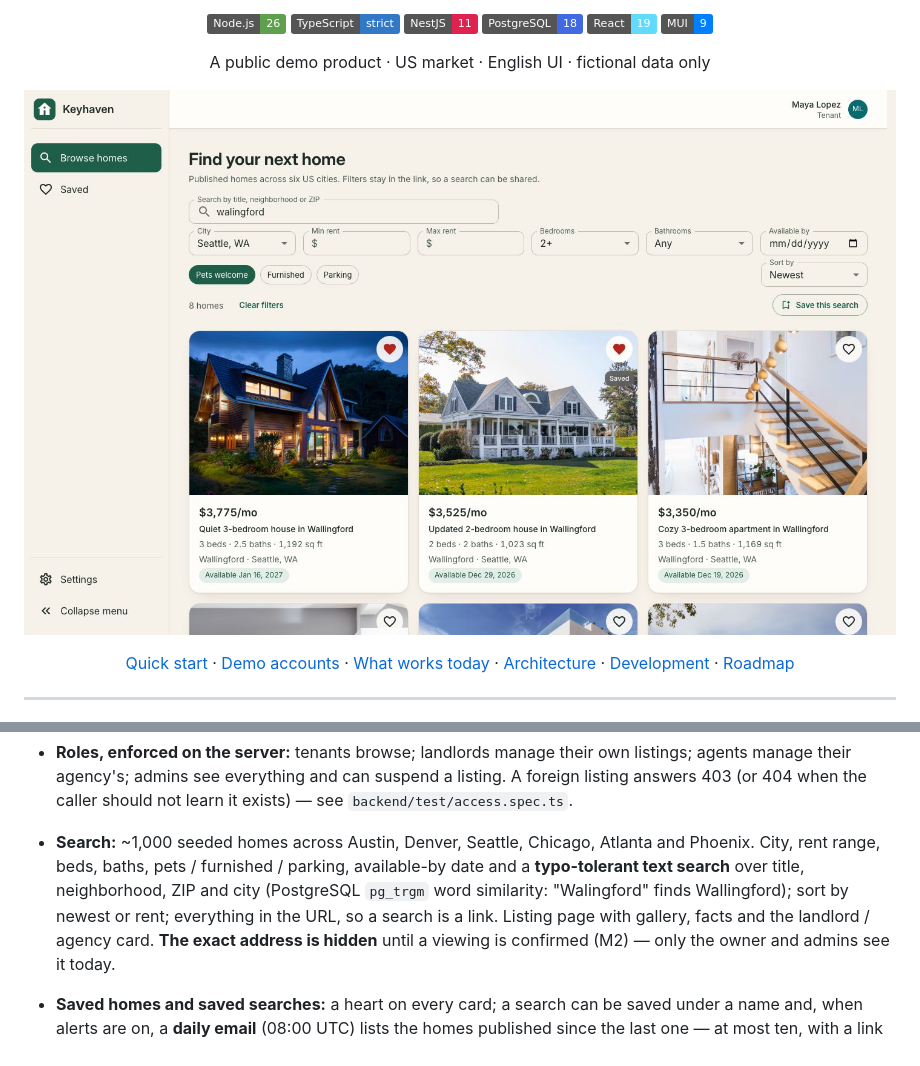
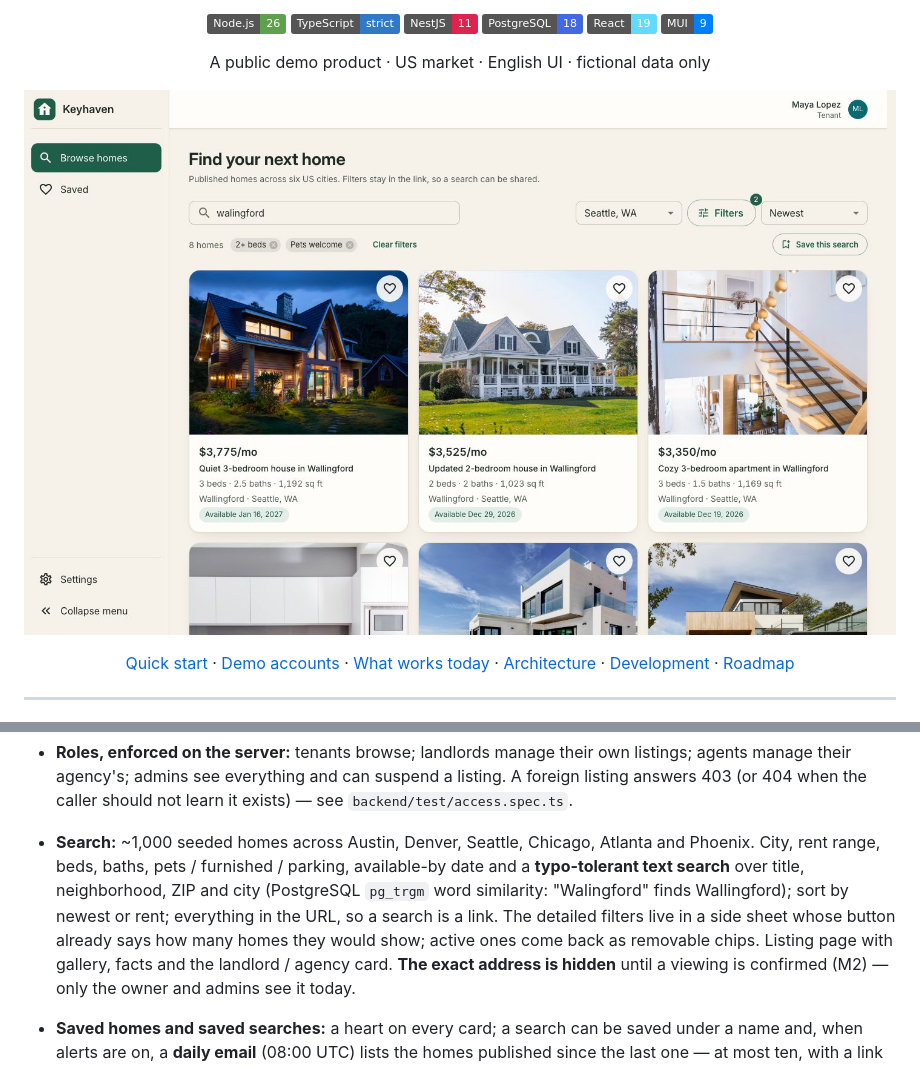
Before and after one commit to dberchiyan/keyhaven, a Markdown page: README.md, 2 parts joined by grey strips. Rendered like a GitHub page; pictures changed too: docs/browse.jpg; badges without logos.

Commit message:
feat(listing): quieter search toolbar with a filter drawer and removable filter chips

```diff
--- a/README.md
+++ b/README.md
@@ -14,7 +14,7 @@ agents manage listings and viewings; Keyhaven admins keep the site clean.
 
 A public demo product · US market · English UI · fictional data only
 
-![Keyhaven — Browse homes: a typo-tolerant text search, city, rent, beds, baths and amenity filters, sorting, saved homes marked with a heart and a "Save this search" button over a grid of listing cards](docs/browse.jpg)
+![Keyhaven — Browse homes: a search box, the city, a Filters button with the number of active filters and the sort in one row; the active filters as removable chips; saved homes marked with a heart and a "Save this search" button over a grid of listing cards](docs/browse.jpg)
 
 [Quick start](#quick-start) · [Demo accounts](#demo-accounts) · [What works today](#what-works-today-m0--m1) ·
 [Architecture](#architecture) · [Development](#development) · [Roadmap](#roadmap)
@@ -92,7 +92,8 @@ in the backend log (or your inbox with SMTP configured).
   City, rent range, beds, baths, pets / furnished / parking, available-by date and a
   **typo-tolerant text search** over title, neighborhood, ZIP and city (PostgreSQL `pg_trgm` word
   similarity: "Walingford" finds Wallingford); sort by newest or rent; everything in the URL, so a
-  search is a link. Listing page with gallery, facts and the landlord / agency card. **The exact
+  search is a link. The detailed filters live in a side sheet whose button already says how many
+  homes they would show; active ones come back as removable chips. Listing page with gallery, facts and the landlord / agency card. **The exact
   address is hidden** until a viewing is confirmed (M2) — only the owner and admins see it today.
 - **Saved homes and saved searches:** a heart on every card; a search can be saved under a name
   and, when alerts are on, a **daily email** (08:00 UTC) lists the homes published since the last
```
Also changed, not shown: 7 other files.
